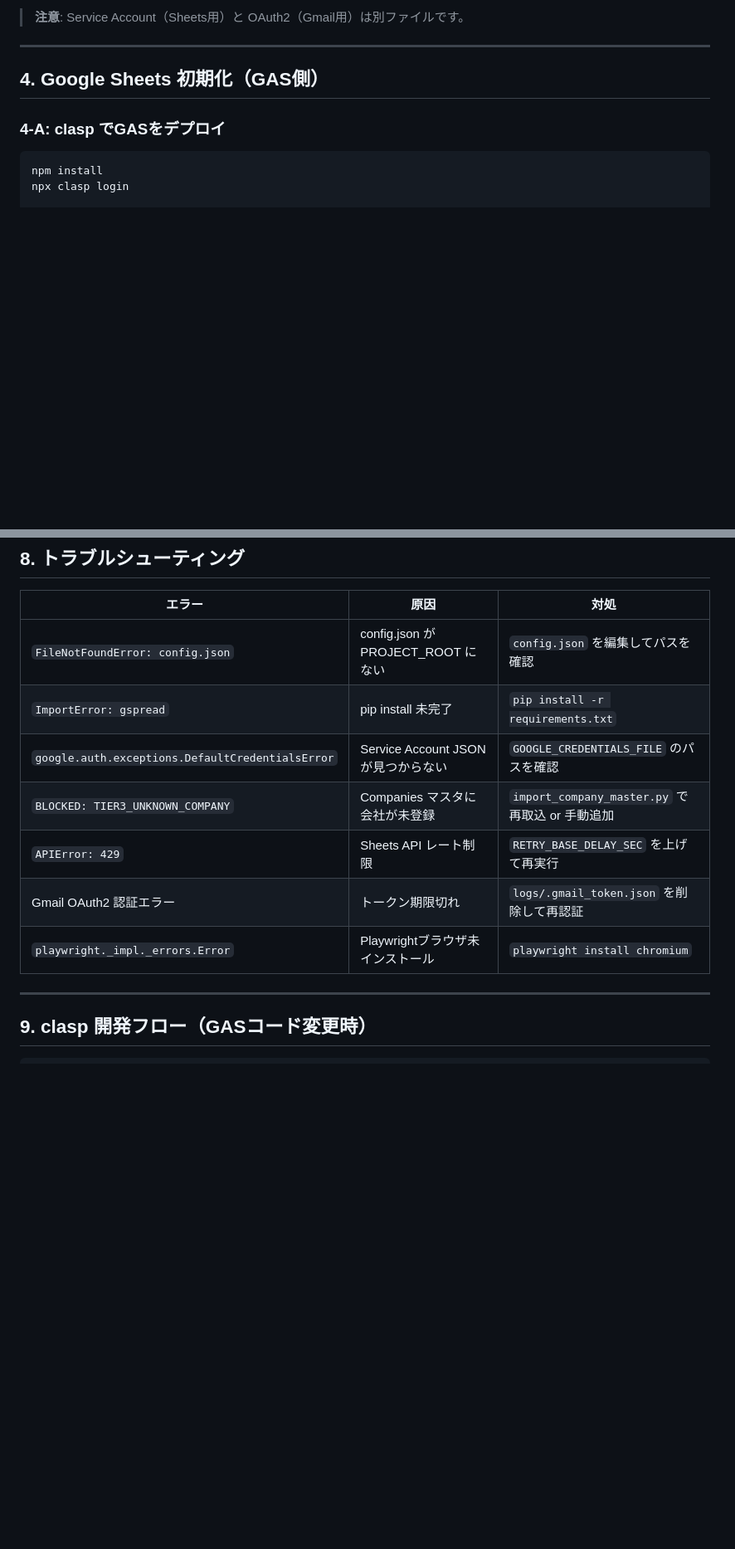
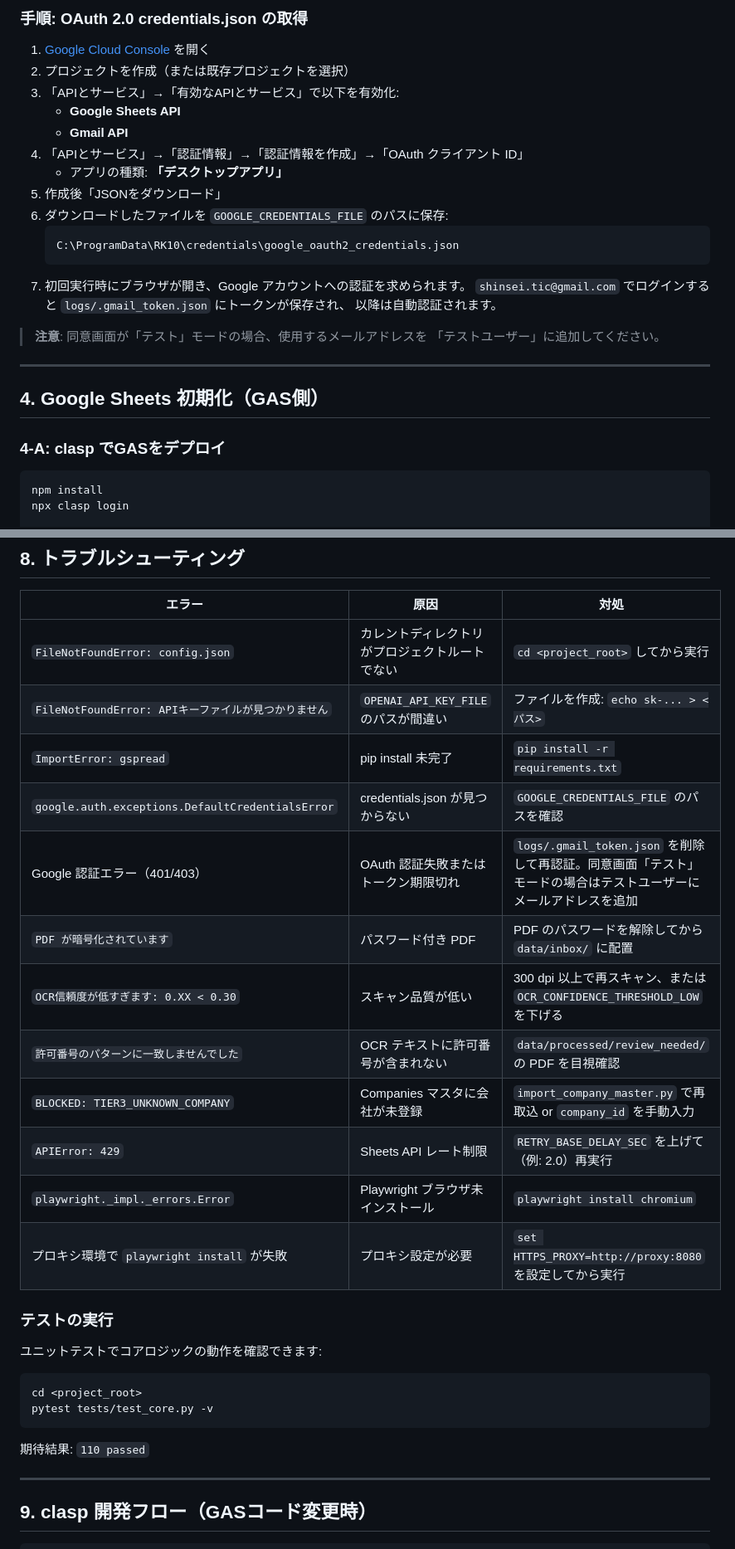
Before and after one commit to bubbleberry247/construction-permit-tracker, a Markdown page: SETUP.md, 2 parts joined by grey strips. Shown at 83% size. Rendered like a GitHub page; blank space fills up the shorter version.

````diff
--- a/SETUP.md
+++ b/SETUP.md
@@ -74,5 +93,24 @@ playwright install chromium
 
-> **注意**: Service Account（Sheets用）と OAuth2（Gmail用）は別ファイルです。
+### 手順: OAuth 2.0 credentials.json の取得
+
+1. [Google Cloud Console](https://console.cloud.google.com/) を開く
+2. プロジェクトを作成（または既存プロジェクトを選択）
+3. 「APIとサービス」→「有効なAPIとサービス」で以下を有効化:
+   - **Google Sheets API**
+   - **Gmail API**
+4. 「APIとサービス」→「認証情報」→「認証情報を作成」→「OAuth クライアント ID」
+   - アプリの種類: **「デスクトップアプリ」**
+5. 作成後「JSONをダウンロード」
+6. ダウンロードしたファイルを `GOOGLE_CREDENTIALS_FILE` のパスに保存:
+   ```
+   C:\ProgramData\RK10\credentials\google_oauth2_credentials.json
+   ```
+7. 初回実行時にブラウザが開き、Google アカウントへの認証を求められます。
+   `shinsei.tic@gmail.com` でログインすると `logs/.gmail_token.json` にトークンが保存され、
+   以降は自動認証されます。
+
+> **注意**: 同意画面が「テスト」モードの場合、使用するメールアドレスを
+> 「テストユーザー」に追加してください。
 
 ---
 
@@ -184,13 +234,29 @@ python src/mlit_confirm.py             # Playwright実行 + スクリーンシ
 
 | エラー | 原因 | 対処 |
 |--------|------|------|
-| `FileNotFoundError: config.json` | config.json が PROJECT_ROOT にない | `config.json` を編集してパスを確認 |
+| `FileNotFoundError: config.json` | カレントディレクトリがプロジェクトルートでない | `cd <project_root>` してから実行 |
+| `FileNotFoundError: APIキーファイルが見つかりません` | `OPENAI_API_KEY_FILE` のパスが間違い | ファイルを作成: `echo sk-... > <パス>` |
 | `ImportError: gspread` | pip install 未完了 | `pip install -r requirements.txt` |
-| `google.auth.exceptions.DefaultCredentialsError` | Service Account JSONが見つからない | `GOOGLE_CREDENTIALS_FILE` のパスを確認 |
-| `BLOCKED: TIER3_UNKNOWN_COMPANY` | Companies マスタに会社が未登録 | `import_company_master.py` で再取込 or 手動追加 |
-| `APIError: 429` | Sheets API レート制限 | `RETRY_BASE_DELAY_SEC` を上げて再実行 |
-| Gmail OAuth2 認証エラー | トークン期限切れ | `logs/.gmail_token.json` を削除して再認証 |
-| `playwright._impl._errors.Error` | Playwrightブラウザ未インストール | `playwright install chromium` |
+| `google.auth.exceptions.DefaultCredentialsError` | credentials.json が見つからない | `GOOGLE_CREDENTIALS_FILE` のパスを確認 |
+| Google 認証エラー（401/403） | OAuth 認証失敗またはトークン期限切れ | `logs/.gmail_token.json` を削除して再認証。同意画面「テスト」モードの場合はテストユーザーにメールアドレスを追加 |
+| `PDF が暗号化されています` | パスワード付き PDF | PDF のパスワードを解除してから `data/inbox/` に配置 |
+| `OCR信頼度が低すぎます: 0.XX < 0.30` | スキャン品質が低い | 300 dpi 以上で再スキャン、または `OCR_CONFIDENCE_THRESHOLD_LOW` を下げる |
+| `許可番号のパターンに一致しませんでした` | OCR テキストに許可番号が含まれない | `data/processed/review_needed/` の PDF を目視確認 |
+| `BLOCKED: TIER3_UNKNOWN_COMPANY` | Companies マスタに会社が未登録 | `import_company_master.py` で再取込 or `company_id` を手動入力 |
+| `APIError: 429` | Sheets API レート制限 | `RETRY_BASE_DELAY_SEC` を上げて（例: 2.0）再実行 |
+| `playwright._impl._errors.Error` | Playwright ブラウザ未インストール | `playwright install chromium` |
+| プロキシ環境で `playwright install` が失敗 | プロキシ設定が必要 | `set HTTPS_PROXY=http://proxy:8080` を設定してから実行 |
+
+### テストの実行
+
+ユニットテストでコアロジックの動作を確認できます:
+
+```bash
+cd <project_root>
+pytest tests/test_core.py -v
+```
+
+期待結果: `110 passed`
 
 ---
 
````
Also changed, not shown: other parts of SETUP.md (+51 -20 lines).
